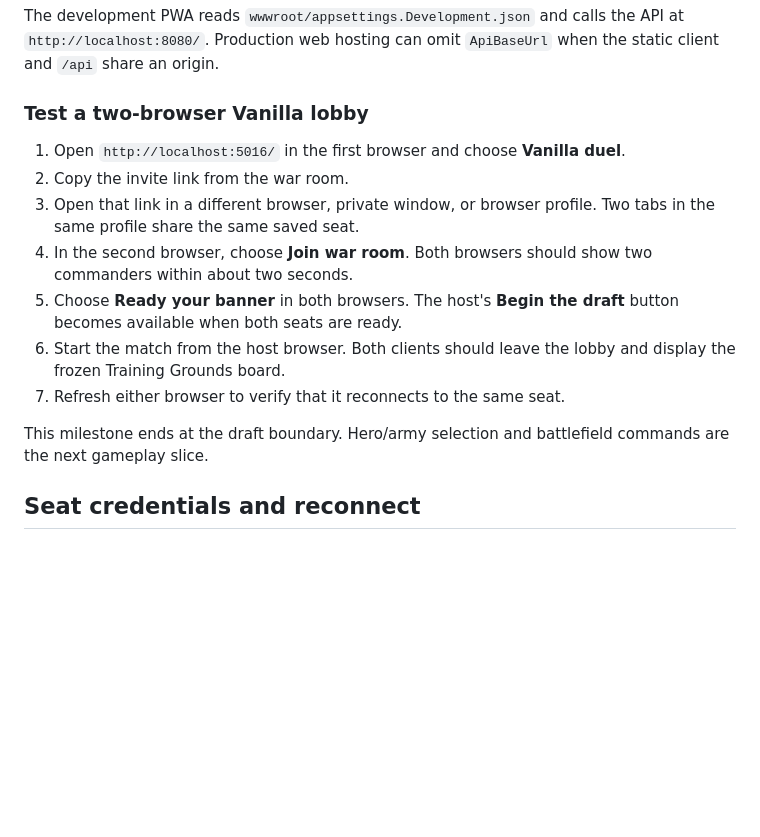
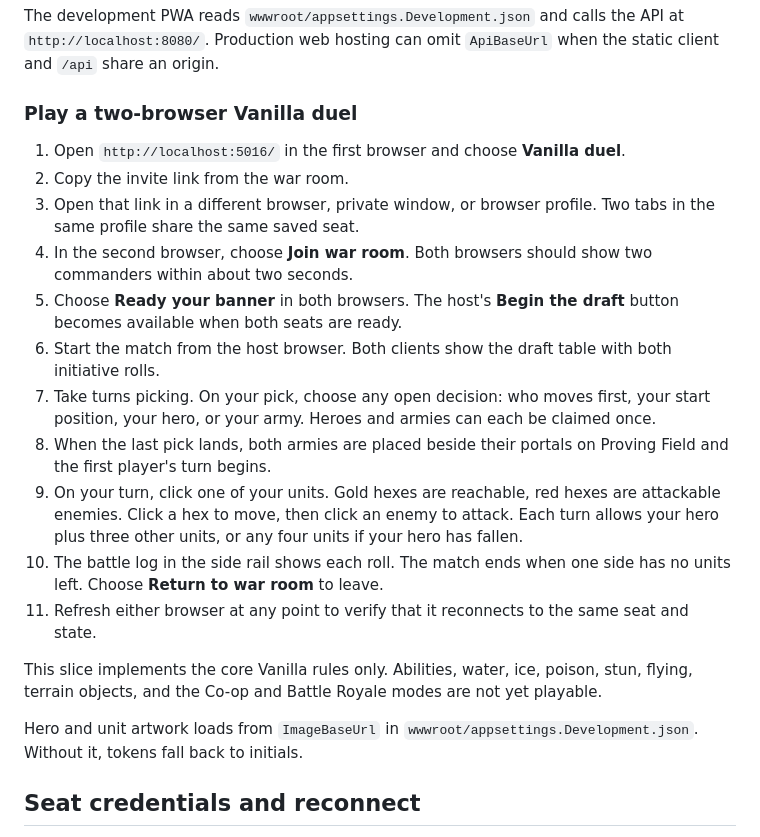
Before and after one commit to trickypig/Blood-And-Banners, a Markdown page: README.md, the part around the change. GitHub-like rendering; blank space fills up the shorter version.

Commit message:
Document the playable Vanilla duel walkthrough
Co-Authored-By: Claude Haiku 5.5 <noreply@anthropic.com>
Claude-Session: https://claude.ai/code/session_018GfkGVBukKcMgz2Sf5qwks

```diff
--- a/README.md
+++ b/README.md
@@ -28,17 +28,23 @@ dotnet run --project src/BloodAndBanners.Web/BloodAndBanners.Web.csproj
 
 The development PWA reads `wwwroot/appsettings.Development.json` and calls the API at `http://localhost:8080/`. Production web hosting can omit `ApiBaseUrl` when the static client and `/api` share an origin.
 
-### Test a two-browser Vanilla lobby
+### Play a two-browser Vanilla duel
 
 1. Open `http://localhost:5016/` in the first browser and choose **Vanilla duel**.
 2. Copy the invite link from the war room.
 3. Open that link in a different browser, private window, or browser profile. Two tabs in the same profile share the same saved seat.
 4. In the second browser, choose **Join war room**. Both browsers should show two commanders within about two seconds.
 5. Choose **Ready your banner** in both browsers. The host's **Begin the draft** button becomes available when both seats are ready.
-6. Start the match from the host browser. Both clients should leave the lobby and display the frozen Training Grounds board.
-7. Refresh either browser to verify that it reconnects to the same seat.
+6. Start the match from the host browser. Both clients show the draft table with both initiative rolls.
+7. Take turns picking. On your pick, choose any open decision: who moves first, your start position, your hero, or your army. Heroes and armies can each be claimed once.
+8. When the last pick lands, both armies are placed beside their portals on Proving Field and the first player's turn begins.
+9. On your turn, click one of your units. Gold hexes are reachable, red hexes are attackable enemies. Click a hex to move, then click an enemy to attack. Each turn allows your hero plus three other units, or any four units if your hero has fallen.
+10. The battle log in the side rail shows each roll. The match ends when one side has no units left. Choose **Return to war room** to leave.
+11. Refresh either browser at any point to verify that it reconnects to the same seat and state.
 
-This milestone ends at the draft boundary. Hero/army selection and battlefield commands are the next gameplay slice.
+This slice implements the core Vanilla rules only. Abilities, water, ice, poison, stun, flying, terrain objects, and the Co-op and Battle Royale modes are not yet playable.
+
+Hero and unit artwork loads from `ImageBaseUrl` in `wwwroot/appsettings.Development.json`. Without it, tokens fall back to initials.
 
 ## Seat credentials and reconnect
 
```
